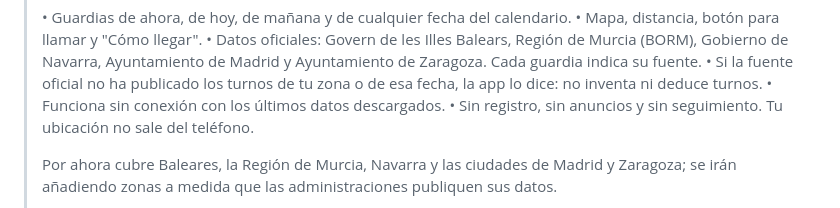
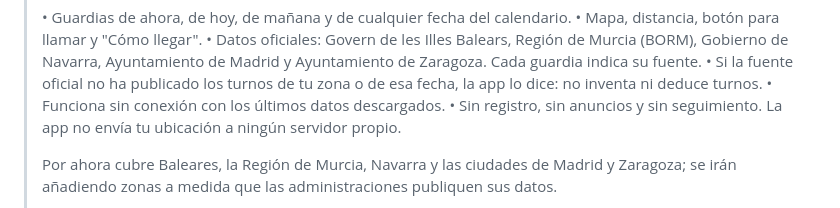
Before and after one commit to Alfonsorm14/farmacias-guardia, a Markdown page: docs/PUBLICAR_ANDROID.md, the part around the change. Drawn GitHub-style.

Commit message:
Ficha: redacción precisa sobre la ubicación
Co-Authored-By: Claude Opus 5.5 <noreply@anthropic.com>
Claude-Session: https://claude.ai/code/session_011BrHGav8ndfdqWXMRLdieD

```diff
--- a/docs/PUBLICAR_ANDROID.md
+++ b/docs/PUBLICAR_ANDROID.md
@@ -84,7 +84,7 @@ el formulario y la política cambian.
 > • Si la fuente oficial no ha publicado los turnos de tu zona o de esa fecha, la app lo dice: no
 >   inventa ni deduce turnos.
 > • Funciona sin conexión con los últimos datos descargados.
-> • Sin registro, sin anuncios y sin seguimiento. Tu ubicación no sale del teléfono.
+> • Sin registro, sin anuncios y sin seguimiento. La app no envía tu ubicación a ningún servidor propio.
 >
 > Por ahora cubre Baleares, la Región de Murcia, Navarra y las ciudades de Madrid y Zaragoza; se irán
 > añadiendo zonas a medida que las administraciones publiquen sus datos.
```
